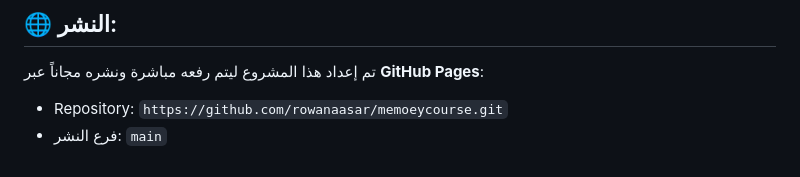
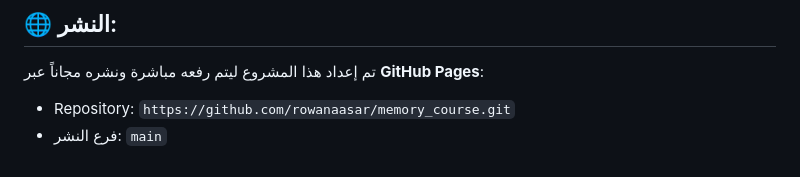
Before and after one commit to rowanaasar/memoeycourse, a Markdown page: README.md, the part around the change. GitHub-like rendering.

Commit message:
docs: update repository URL to memory_course

```diff
--- a/README.md
+++ b/README.md
@@ -40,5 +40,5 @@
 
 ## 🌐 النشر:
 تم إعداد هذا المشروع ليتم رفعه مباشرة ونشره مجاناً عبر **GitHub Pages**:
-- Repository: `https://github.com/rowanaasar/memoeycourse.git`
+- Repository: `https://github.com/rowanaasar/memory_course.git`
 - فرع النشر: `main`
```
